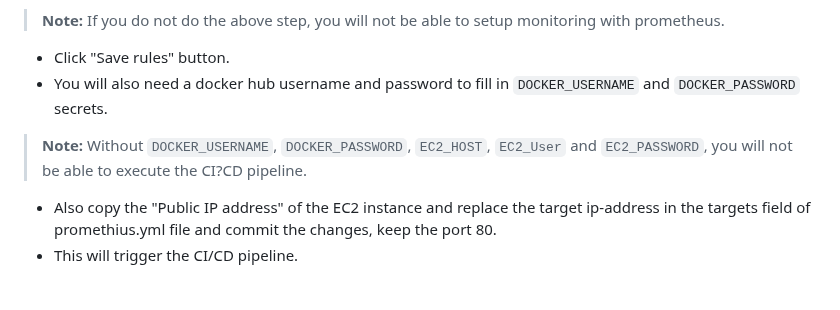
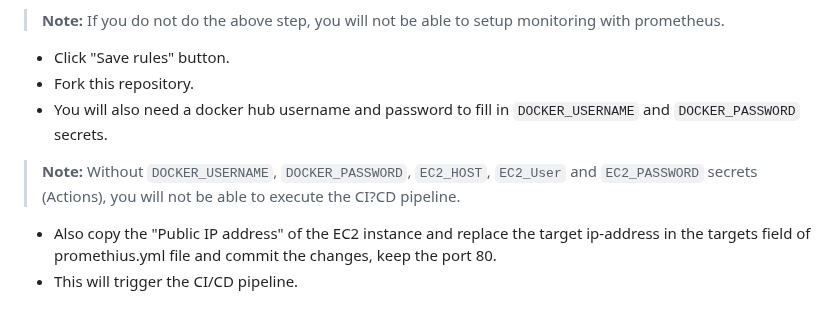
Before and after one commit to usamabenashraf/Koraspond, a Markdown page: README.md, the part around the change. Drawn GitHub-style.

```diff
--- a/README.md
+++ b/README.md
@@ -16,8 +16,9 @@
 - Edit inbound rules to allow custom TCP traffic on 9090 port from anywhere-IPv4 (0.0.0.0/0).
 > **Note:** If you do not do the above step, you will not be able to setup monitoring with prometheus.
 - Click "Save rules" button.
+- Fork this repository.
 - You will also need a docker hub username and password to fill in `DOCKER_USERNAME` and `DOCKER_PASSWORD` secrets.
-> **Note:** Without `DOCKER_USERNAME`, `DOCKER_PASSWORD`, `EC2_HOST`, `EC2_User` and `EC2_PASSWORD`, you will not be able to execute the CI?CD pipeline.
+> **Note:** Without `DOCKER_USERNAME`, `DOCKER_PASSWORD`, `EC2_HOST`, `EC2_User` and `EC2_PASSWORD` secrets (Actions), you will not be able to execute the CI?CD pipeline.
 - Also copy the "Public IP address" of the EC2 instance and replace the target ip-address in the targets field of promethius.yml file and commit the changes, keep the port 80.
 - This will trigger the CI/CD pipeline.
 
```
